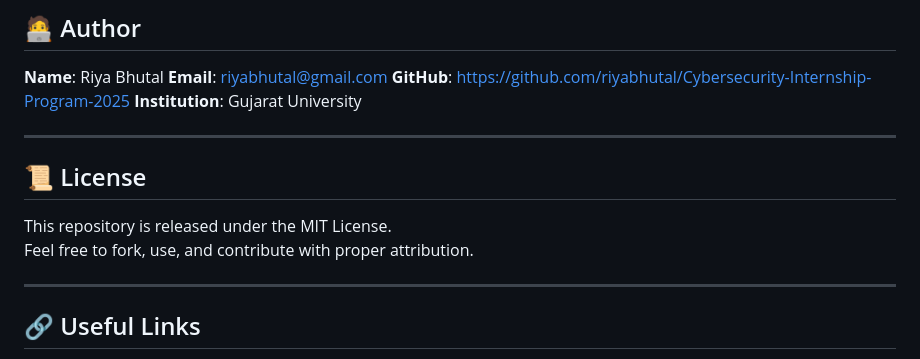
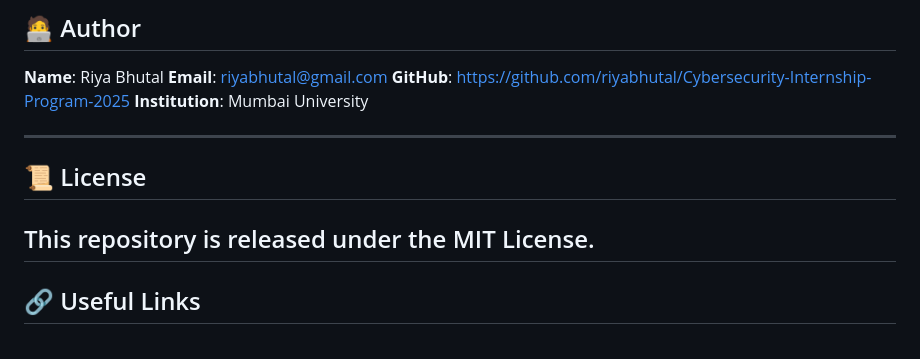
Before and after one commit to riyabhutal/Cybersecurity-Internship-Program-2025, a Markdown page: README.md, the part around the change. GitHub-like rendering.

```diff
--- a/README.md
+++ b/README.md
@@ -99,15 +99,13 @@ Cybersecurity-Internship-Program-2025/
 **Name**: Riya Bhutal
 **Email**: riyabhutal@gmail.com
 **GitHub**: https://github.com/riyabhutal/Cybersecurity-Internship-Program-2025
-**Institution**: Gujarat University
+**Institution**: Mumbai University
 
 ---
 
 ## 📜 License
 
 This repository is released under the MIT License.
-Feel free to fork, use, and contribute with proper attribution.
-
 ---
 
 ## 🔗 Useful Links
```
